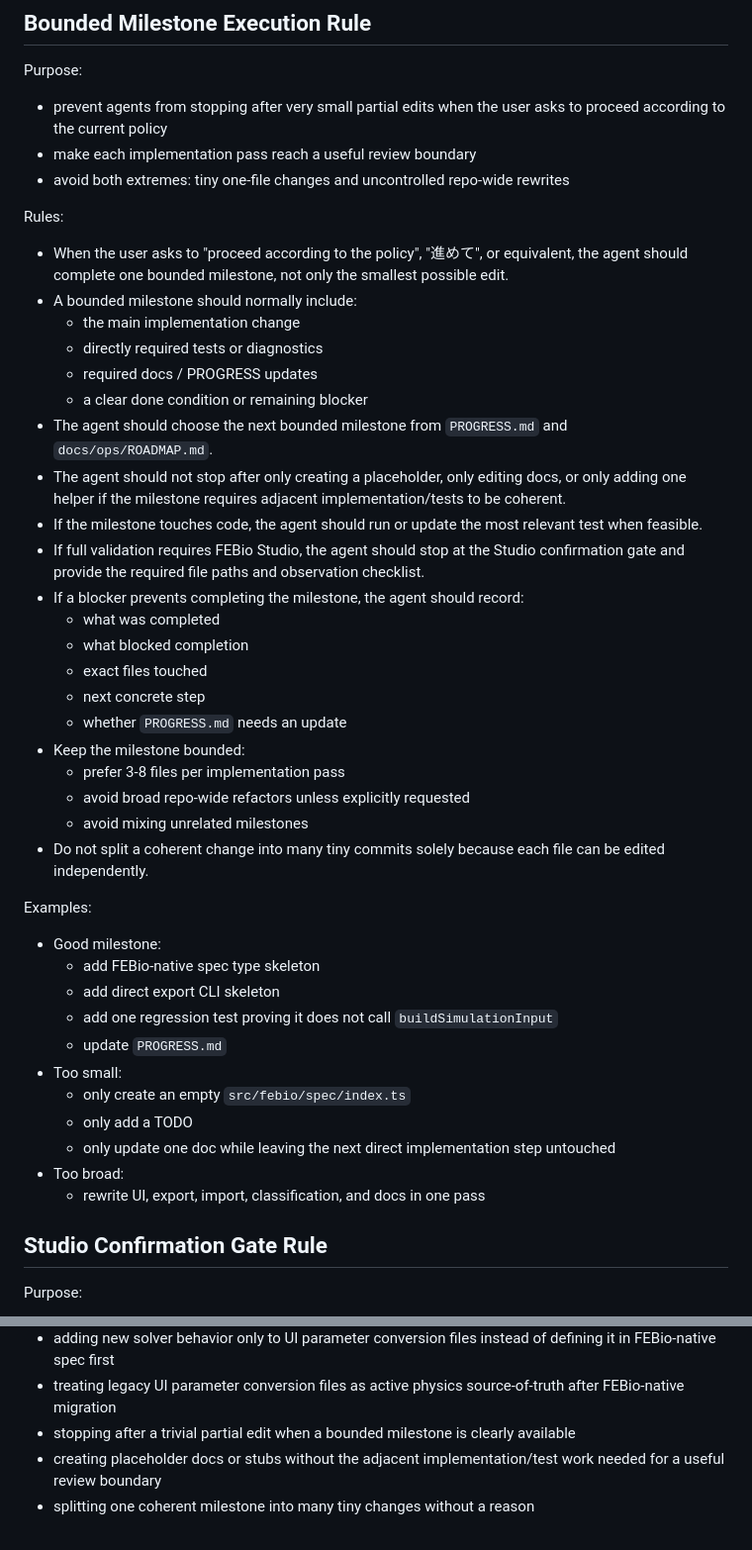
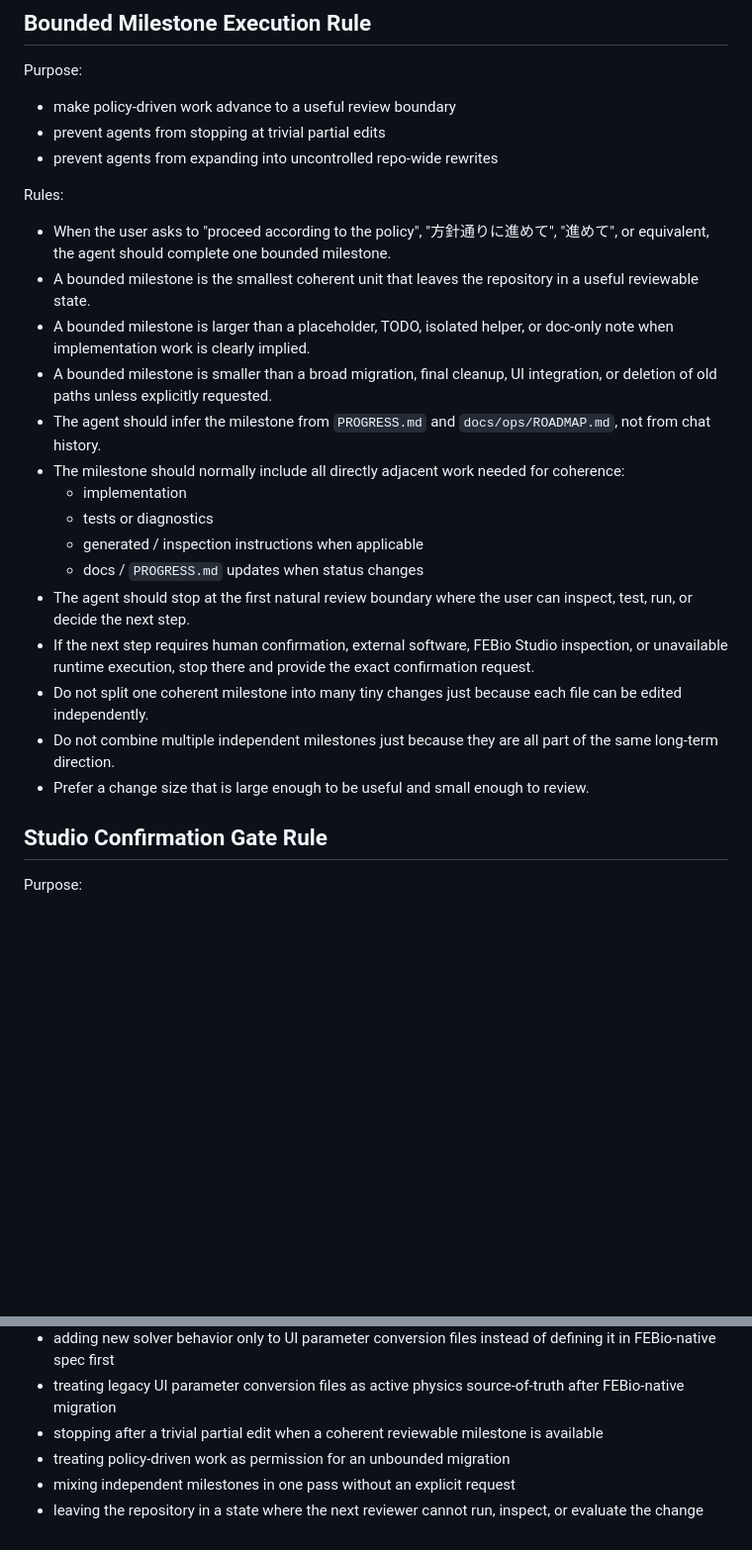
Before and after one commit to sho0yama923-lgtm/nuclear_simu, a Markdown page: AGENT.md, 2 parts joined by grey strips. Shown at 99% size. Rendered like a GitHub page; blank space fills up the shorter version.

Commit message:
Clarify general bounded milestone granularity

```diff
--- a/AGENT.md
+++ b/AGENT.md
@@ -148,47 +148,27 @@ Examples:
 
 Purpose:
 
-- prevent agents from stopping after very small partial edits when the user asks to proceed according to the current policy
-- make each implementation pass reach a useful review boundary
-- avoid both extremes: tiny one-file changes and uncontrolled repo-wide rewrites
+- make policy-driven work advance to a useful review boundary
+- prevent agents from stopping at trivial partial edits
+- prevent agents from expanding into uncontrolled repo-wide rewrites
 
 Rules:
 
-- When the user asks to "proceed according to the policy", "進めて", or equivalent, the agent should complete one bounded milestone, not only the smallest possible edit.
-- A bounded milestone should normally include:
-  - the main implementation change
-  - directly required tests or diagnostics
-  - required docs / PROGRESS updates
-  - a clear done condition or remaining blocker
-- The agent should choose the next bounded milestone from `PROGRESS.md` and `docs/ops/ROADMAP.md`.
-- The agent should not stop after only creating a placeholder, only editing docs, or only adding one helper if the milestone requires adjacent implementation/tests to be coherent.
-- If the milestone touches code, the agent should run or update the most relevant test when feasible.
-- If full validation requires FEBio Studio, the agent should stop at the Studio confirmation gate and provide the required file paths and observation checklist.
-- If a blocker prevents completing the milestone, the agent should record:
-  - what was completed
-  - what blocked completion
-  - exact files touched
-  - next concrete step
-  - whether `PROGRESS.md` needs an update
-- Keep the milestone bounded:
-  - prefer 3-8 files per implementation pass
-  - avoid broad repo-wide refactors unless explicitly requested
-  - avoid mixing unrelated milestones
-- Do not split a coherent change into many tiny commits solely because each file can be edited independently.
-
-Examples:
-
-- Good milestone:
-  - add FEBio-native spec type skeleton
-  - add direct export CLI skeleton
-  - add one regression test proving it does not call `buildSimulationInput`
-  - update `PROGRESS.md`
-- Too small:
-  - only create an empty `src/febio/spec/index.ts`
-  - only add a TODO
-  - only update one doc while leaving the next direct implementation step untouched
-- Too broad:
-  - rewrite UI, export, import, classification, and docs in one pass
+- When the user asks to "proceed according to the policy", "方針通りに進めて", "進めて", or equivalent, the agent should complete one bounded milestone.
+- A bounded milestone is the smallest coherent unit that leaves the repository in a useful reviewable state.
+- A bounded milestone is larger than a placeholder, TODO, isolated helper, or doc-only note when implementation work is clearly implied.
+- A bounded milestone is smaller than a broad migration, final cleanup, UI integration, or deletion of old paths unless explicitly requested.
+- The agent should infer the milestone from `PROGRESS.md` and `docs/ops/ROADMAP.md`, not from chat history.
+- The milestone should normally include all directly adjacent work needed for coherence:
+  - implementation
+  - tests or diagnostics
+  - generated / inspection instructions when applicable
+  - docs / `PROGRESS.md` updates when status changes
+- The agent should stop at the first natural review boundary where the user can inspect, test, run, or decide the next step.
+- If the next step requires human confirmation, external software, FEBio Studio inspection, or unavailable runtime execution, stop there and provide the exact confirmation request.
+- Do not split one coherent milestone into many tiny changes just because each file can be edited independently.
+- Do not combine multiple independent milestones just because they are all part of the same long-term direction.
+- Prefer a change size that is large enough to be useful and small enough to review.
 
 ## Studio Confirmation Gate Rule
 
@@ -331,6 +311,7 @@ Also:
 - guessing through Studio-visible geometry/contact/load correctness instead of using the Studio confirmation gate
 - adding new solver behavior only to UI parameter conversion files instead of defining it in FEBio-native spec first
 - treating legacy UI parameter conversion files as active physics source-of-truth after FEBio-native migration
-- stopping after a trivial partial edit when a bounded milestone is clearly available
-- creating placeholder docs or stubs without the adjacent implementation/test work needed for a useful review boundary
-- splitting one coherent milestone into many tiny changes without a reason
+- stopping after a trivial partial edit when a coherent reviewable milestone is available
+- treating policy-driven work as permission for an unbounded migration
+- mixing independent milestones in one pass without an explicit request
+- leaving the repository in a state where the next reviewer cannot run, inspect, or evaluate the change
```
